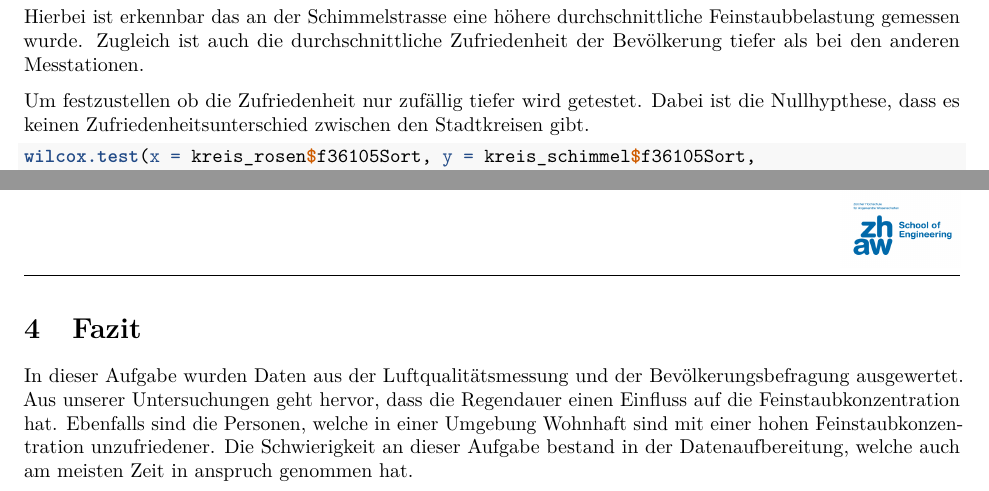
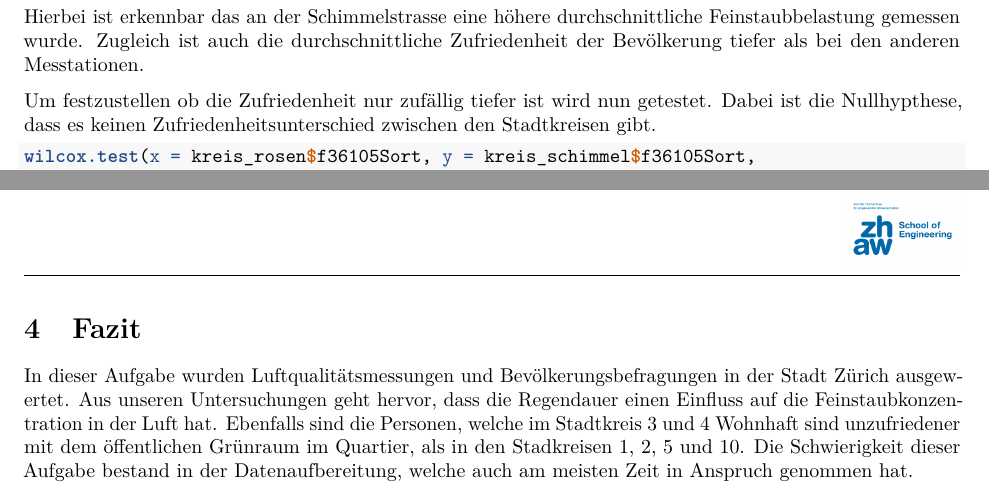
Before and after one commit to kahlbfab/Wast-Hausaufgabe, an R Markdown document (HA_Markdown.Rmd): two parts of pages 12 and 13 of 13, joined at a grey line, cut so that both start at the same text. Rendered offline with R 4.5, knitr and Pandoc, then LaTeX, with nearby package versions; some code elsewhere in the file could not run offline.

Commit message:
MArkdown Fazit überarbeitet

````diff
--- a/HA_Markdown.Rmd
+++ b/HA_Markdown.Rmd
@@ -326,7 +326,7 @@ mean(luftqual$`Feinstaub PM10`[luftqual$Station == "Stampfenbachstrasse"], na.rm
 
 Hierbei ist erkennbar das an der Schimmelstrasse eine höhere durchschnittliche Feinstaubbelastung gemessen wurde. Zugleich ist auch die durchschnittliche Zufriedenheit der Bevölkerung tiefer als bei den anderen Messtationen.
 
-Um festzustellen ob die Zufriedenheit nur zufällig tiefer wird getestet. Dabei ist die Nullhypthese, dass es keinen Zufriedenheitsunterschied zwischen den Stadtkreisen gibt.
+Um festzustellen ob die Zufriedenheit nur zufällig tiefer ist wird nun getestet. Dabei ist die Nullhypthese, dass es keinen Zufriedenheitsunterschied zwischen den Stadtkreisen gibt.
 
 ```{r}
 wilcox.test(x = kreis_rosen$f36105Sort, y = kreis_schimmel$f36105Sort,
@@ -341,6 +341,7 @@ wilcox.test(x = kreis_schimmel$f36105Sort, y = kreis_stampfen$f36105Sort,
 
 Die Nullhypothese wird beim ersten und dritten Test verworfen. Das heisst, dass die Zufriedenheit der Bevölkerung im Kreis 3 und 4 signifikant tiefer ist.
 
+\newpage
 # __Fazit__
 
-In dieser Aufgabe wurden Daten aus der Luftqualitätsmessung und der Bevölkerungsbefragung ausgewertet. Aus unserer Untersuchungen geht hervor, dass die Regendauer einen Einfluss auf die Feinstaubkonzentration hat. Ebenfalls sind die Personen, welche in einer Umgebung Wohnhaft sind mit einer hohen Feinstaubkonzentration unzufriedener. Die Schwierigkeit an dieser Aufgabe bestand in der Datenaufbereitung, welche auch am meisten Zeit in anspruch genommen hat.
+In dieser Aufgabe wurden Luftqualitätsmessungen und Bevölkerungsbefragungen in der Stadt Zürich ausgewertet. Aus unseren Untersuchungen geht hervor, dass die Regendauer einen Einfluss auf die Feinstaubkonzentration in der Luft hat. Ebenfalls sind die Personen, welche im Stadtkreis 3 und 4 Wohnhaft sind unzufriedener mit dem öffentlichen Grünraum im Quartier, als in den Stadkreisen 1, 2, 5 und 10. Die Schwierigkeit dieser Aufgabe bestand in der Datenaufbereitung, welche auch am meisten Zeit in Anspruch genommen hat.
````
